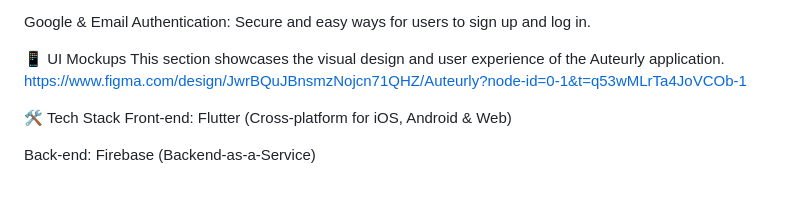
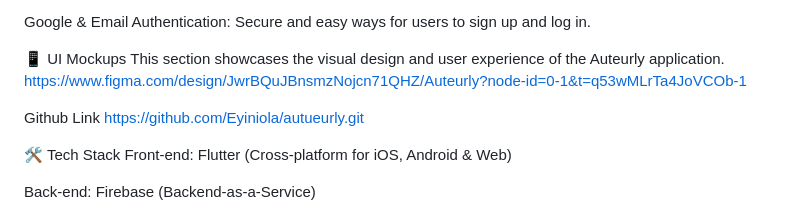
Before and after one commit to Eyiniola/autueurly, a Markdown page: README.md, the part around the change. Drawn GitHub-style; blank space fills up the shorter version.

```diff
--- a/README.md
+++ b/README.md
@@ -16,7 +16,8 @@ Google & Email Authentication: Secure and easy ways for users to sign up and log
 This section showcases the visual design and user experience of the Auteurly application.
 https://www.figma.com/design/JwrBQuJBnsmzNojcn71QHZ/Auteurly?node-id=0-1&t=q53wMLrTa4JoVCOb-1
 
-
+Github Link
+https://github.com/Eyiniola/autueurly.git
 
 🛠️ Tech Stack
 Front-end: Flutter (Cross-platform for iOS, Android & Web)
```
